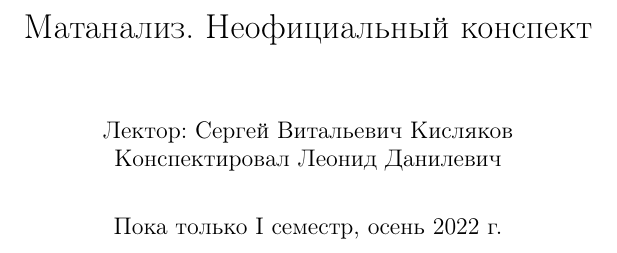
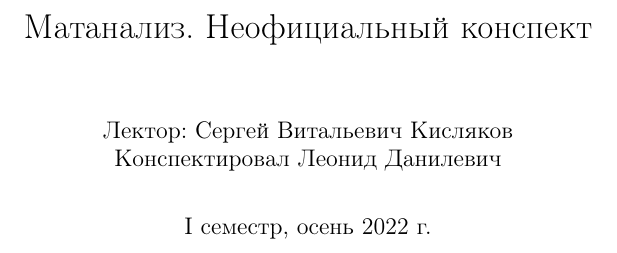
Before and after one commit to No-Idle/No-Idle.github.io, a LaTeX document (conspecta/1/real-analysis-1.tex): part of page 1 of 65, cut so that both start at the same text. Compiled offline with pdfLaTeX; a LaTeX package or settings file that is missing is left out.

Commit message:
"Пока только I семестр" -> "I семестр"

```diff
--- a/conspecta/1/real-analysis-1.tex
+++ b/conspecta/1/real-analysis-1.tex
@@ -2,7 +2,7 @@
 
 \usepackage{../mathstemplate}
 
-\date{Пока только I семестр, осень 2022 г.}
+\date{I семестр, осень 2022 г.}
 \title{Матанализ. Неофициальный конспект}
 \author{Лектор: Сергей Витальевич Кисляков\\ Конспектировал Леонид Данилевич}
 
```
Also changed, not shown: conspecta/1/pdfs/real-analysis-1.pdf, 2 other files.
